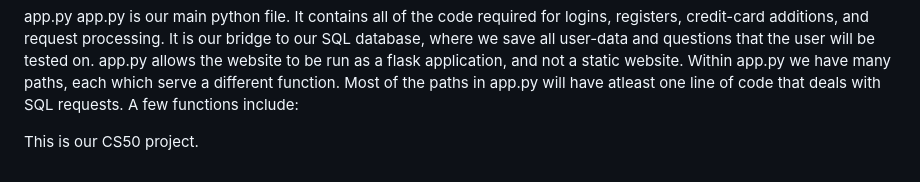
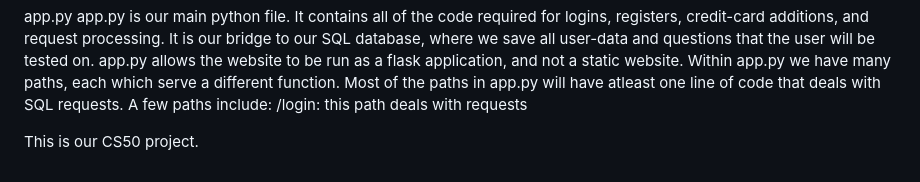
Before and after one commit to advaith-elluru/cs50_final_project_addu_and_vishruth, a Markdown page: README.md, the part around the change. GitHub-like rendering.

Commit message:
Tue, Mar 21, 2023, 9:21 PM -05:00

```diff
--- a/README.md
+++ b/README.md
@@ -20,7 +20,7 @@
 
   app.py
     app.py is our main python file. It contains all of the code required for logins, registers, credit-card additions, and request processing. It is our bridge to our SQL database, where we save all user-data and questions that the user will be tested on. app.py allows the website to be run as a flask application, and not a static website. Within app.py we have many paths, each which serve a different function. Most of the paths in app.py will have atleast one line of code that deals with SQL requests.
-    A few functions include:
-
+    A few paths include:
+    /login: this path deals with requests
 
   This is our CS50 project.
```
